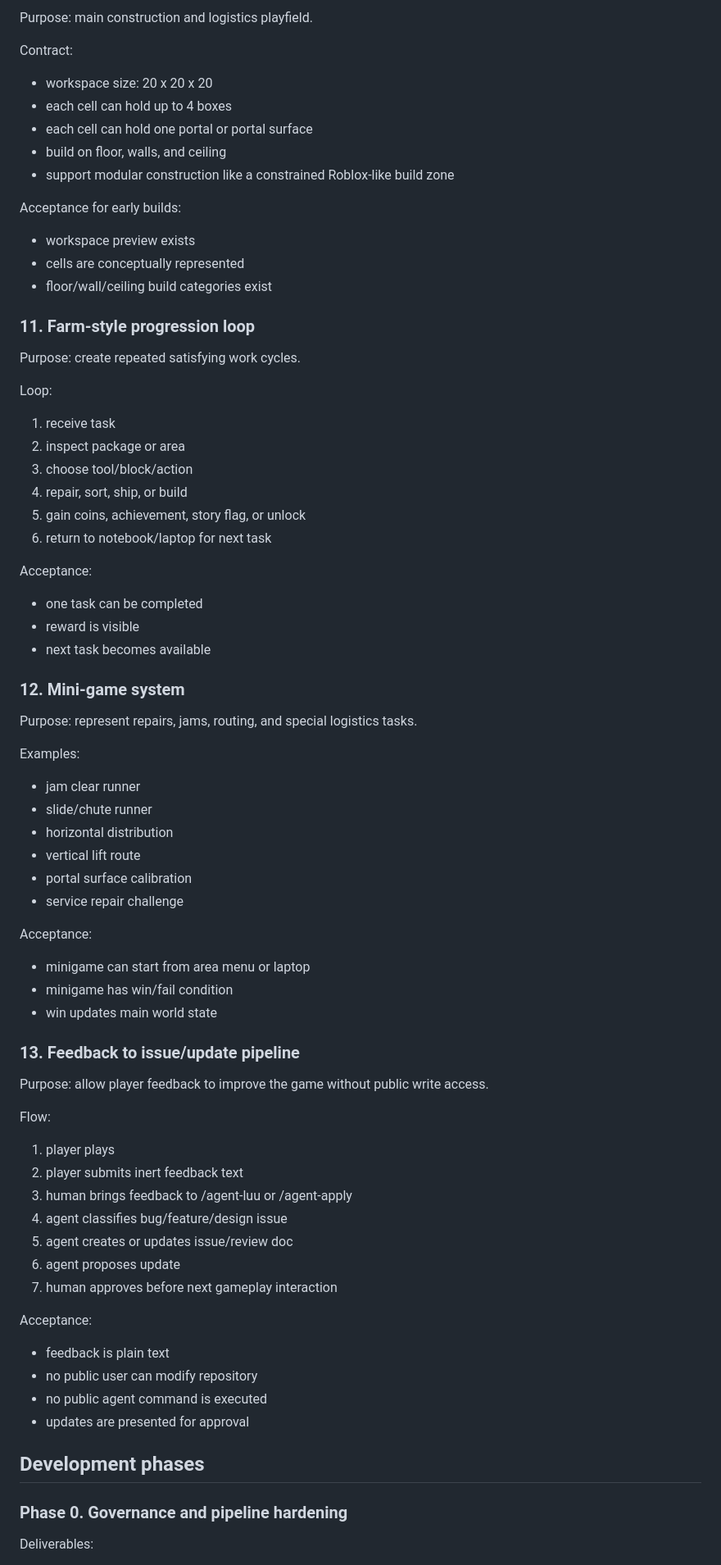
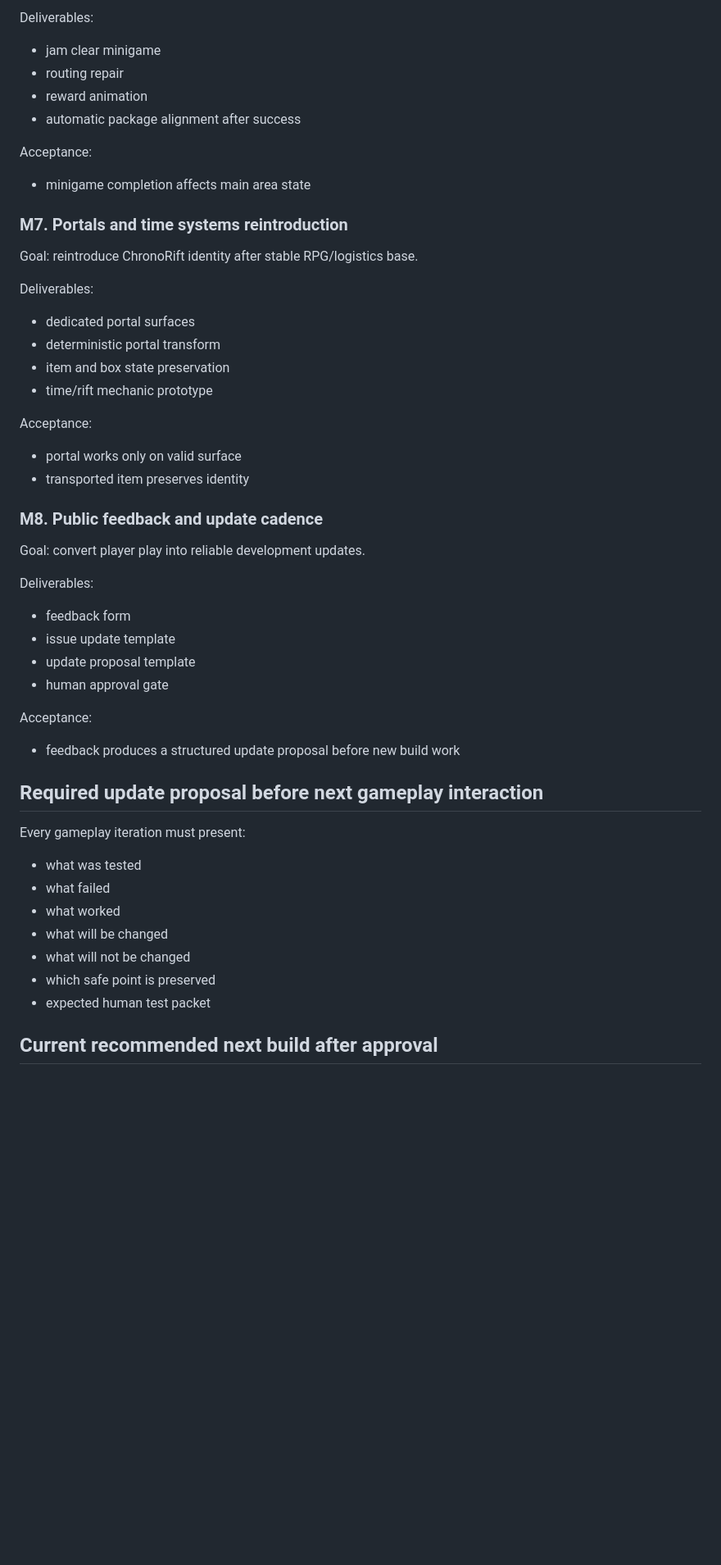
Before and after one commit to jlgutierrezp-Os/chronorift-playable, a Markdown page: docs/CHRONORIFT_SERIOUS_DEVELOPMENT_PROGRAM_V1.md, the part around one of its changes. Shown at 82% size. Rendered like a GitHub page; blank space fills up the shorter version.

Commit message:
Update ChronoRift serious development program v1

```diff
--- a/docs/CHRONORIFT_SERIOUS_DEVELOPMENT_PROGRAM_V1.md
+++ b/docs/CHRONORIFT_SERIOUS_DEVELOPMENT_PROGRAM_V1.md
@@ -214,82 +306,51 @@ Acceptance:
 
-Purpose: main construction and logistics playfield.
-
-Contract:
-
-- workspace size: 20 x 20 x 20
-- each cell can hold up to 4 boxes
-- each cell can hold one portal or portal surface
-- build on floor, walls, and ceiling
-- support modular construction like a constrained Roblox-like build zone
-
-Acceptance for early builds:
-
-- workspace preview exists
-- cells are conceptually represented
-- floor/wall/ceiling build categories exist
-
-### 11. Farm-style progression loop
-
-Purpose: create repeated satisfying work cycles.
-
-Loop:
-
-1. receive task
-2. inspect package or area
-3. choose tool/block/action
-4. repair, sort, ship, or build
-5. gain coins, achievement, story flag, or unlock
-6. return to notebook/laptop for next task
+Deliverables:
+- jam clear minigame
+- routing repair
+- reward animation
+- automatic package alignment after success
 
 Acceptance:
+- minigame completion affects main area state
 
-- one task can be completed
-- reward is visible
-- next task becomes available
+### M7. Portals and time systems reintroduction
 
-### 12. Mini-game system
+Goal: reintroduce ChronoRift identity after stable RPG/logistics base.
 
-Purpose: represent repairs, jams, routing, and special logistics tasks.
-
-Examples:
-
-- jam clear runner
-- slide/chute runner
-- horizontal distribution
-- vertical lift route
-- portal surface calibration
-- service repair challenge
+Deliverables:
+- dedicated portal surfaces
+- deterministic portal transform
+- item and box state preservation
+- time/rift mechanic prototype
 
 Acceptance:
+- portal works only on valid surface
+- transported item preserves identity
 
-- minigame can start from area menu or laptop
-- minigame has win/fail condition
-- win updates main world state
+### M8. Public feedback and update cadence
 
-### 13. Feedback to issue/update pipeline
+Goal: convert player play into reliable development updates.
 
-Purpose: allow player feedback to improve the game without public write access.
-
-Flow:
-
-1. player plays
-2. player submits inert feedback text
-3. human brings feedback to /agent-luu or /agent-apply
-4. agent classifies bug/feature/design issue
-5. agent creates or updates issue/review doc
-6. agent proposes update
-7. human approves before next gameplay interaction
+Deliverables:
+- feedback form
+- issue update template
+- update proposal template
+- human approval gate
 
 Acceptance:
+- feedback produces a structured update proposal before new build work
 
-- feedback is plain text
-- no public user can modify repository
-- no public agent command is executed
-- updates are presented for approval
+## Required update proposal before next gameplay interaction
 
-## Development phases
+Every gameplay iteration must present:
 
-### Phase 0. Governance and pipeline hardening
+- what was tested
+- what failed
+- what worked
+- what will be changed
+- what will not be changed
+- which safe point is preserved
+- expected human test packet
 
-Deliverables:
+## Current recommended next build after approval
 
```
Also changed, not shown: other parts of docs/CHRONORIFT_SERIOUS_DEVELOPMENT_PROGRAM_V1.md (+257 -271 lines).
